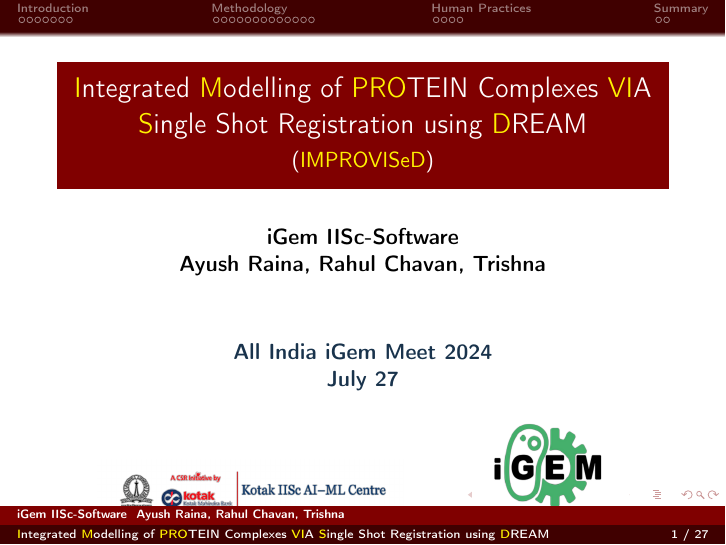
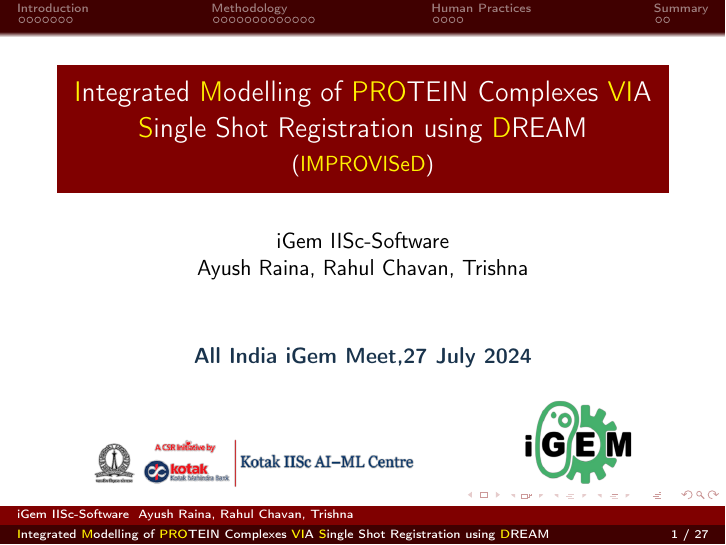
Before and after one commit to ayushraina2028/AIIM-Presentation, LaTeX slides (ppt.tex): page 1 of 36. Compiled offline with pdfLaTeX.

Commit message:
kotak logo fix

```diff
--- a/ppt.tex
+++ b/ppt.tex
@@ -13,16 +13,16 @@
 \usepackage{lipsum}
 \definecolor{mycolor}{rgb}{0.1, 0.2, 0.3} % Custom RGB color
 
-\author{\textbf{iGem IISc-Software} \\ \textbf{Ayush Raina, Rahul Chavan, Trishna}}
+\author{iGem IISc-Software \\ Ayush Raina, Rahul Chavan, Trishna}
 \title{\textcolor{yellow}{I}ntegrated \textcolor{yellow}{M}odelling of \textcolor{yellow}{PRO}TEIN Complexes \textcolor{yellow}{VI}A \textcolor{yellow}{S}ingle Shot Registration using \textcolor{yellow}{D}REAM}
 \subtitle{(\textcolor{yellow}{IMPROVISeD})}
 
 
 
 % Include 2 images in a row here in title page
-\titlegraphic{\includegraphics[width=0.5\textwidth]{images/kotak.png} \hspace{1cm} \includegraphics[width=0.25\textwidth]{images/igem.png}}
+\titlegraphic{\includegraphics[width=0.6\textwidth]{images/kotak.png} \hspace{1cm} \includegraphics[width=0.25\textwidth]{images/igem.png}}
 
-\date{\textcolor{mycolor}{\textbf{All India iGem Meet 2024 \\ July 27}}}
+\date{\textcolor{mycolor}{\textbf{All India iGem Meet,27 July 2024}}}
 \usepackage{Ritsumeikan}
 
 
```
Also changed, not shown: ppt.pdf, 4 other files.
